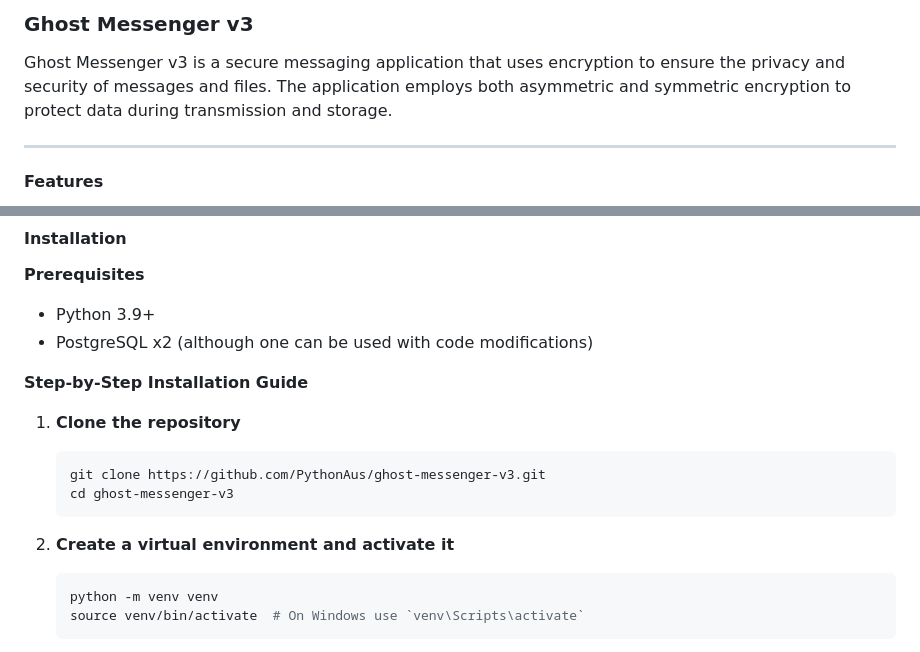
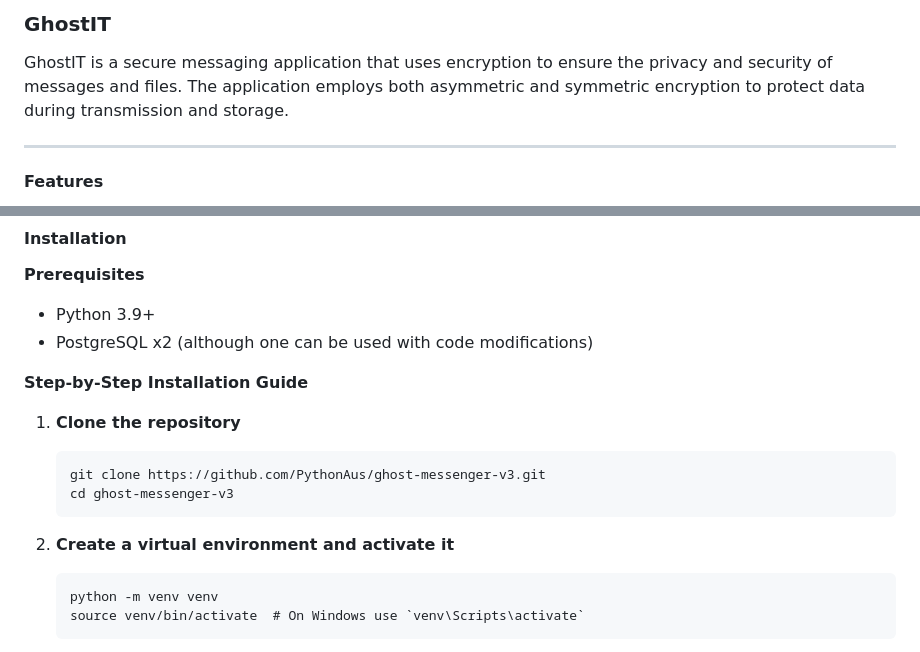
Before and after one commit to PythonAus/GhostIT, a Markdown page: README.md, 2 parts joined by grey strips. Drawn GitHub-style.

````diff
--- a/README.md
+++ b/README.md
@@ -1,6 +1,6 @@
-### Ghost Messenger v3
+### GhostIT
 
-Ghost Messenger v3 is a secure messaging application that uses encryption to ensure the privacy and security of messages and files. The application employs both asymmetric and symmetric encryption to protect data during transmission and storage.
+GhostIT is a secure messaging application that uses encryption to ensure the privacy and security of messages and files. The application employs both asymmetric and symmetric encryption to protect data during transmission and storage.
 
 ---
 
@@ -26,14 +26,14 @@ Ghost Messenger v3 is a secure messaging application that uses encryption to ens
 
 1. **Clone the repository**
 
-   ```sh
+   ```
    git clone https://github.com/PythonAus/ghost-messenger-v3.git
    cd ghost-messenger-v3
    ```
 
 2. **Create a virtual environment and activate it**
 
-   ```sh
+   ```
    python -m venv venv
    source venv/bin/activate  # On Windows use `venv\Scripts\activate`
    ```
````
